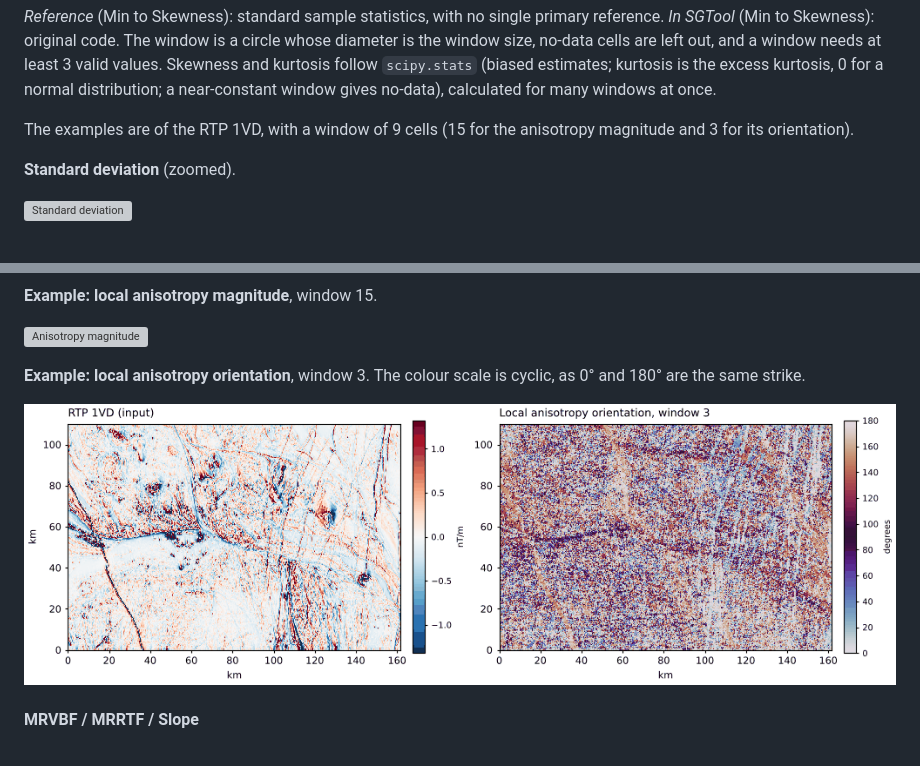
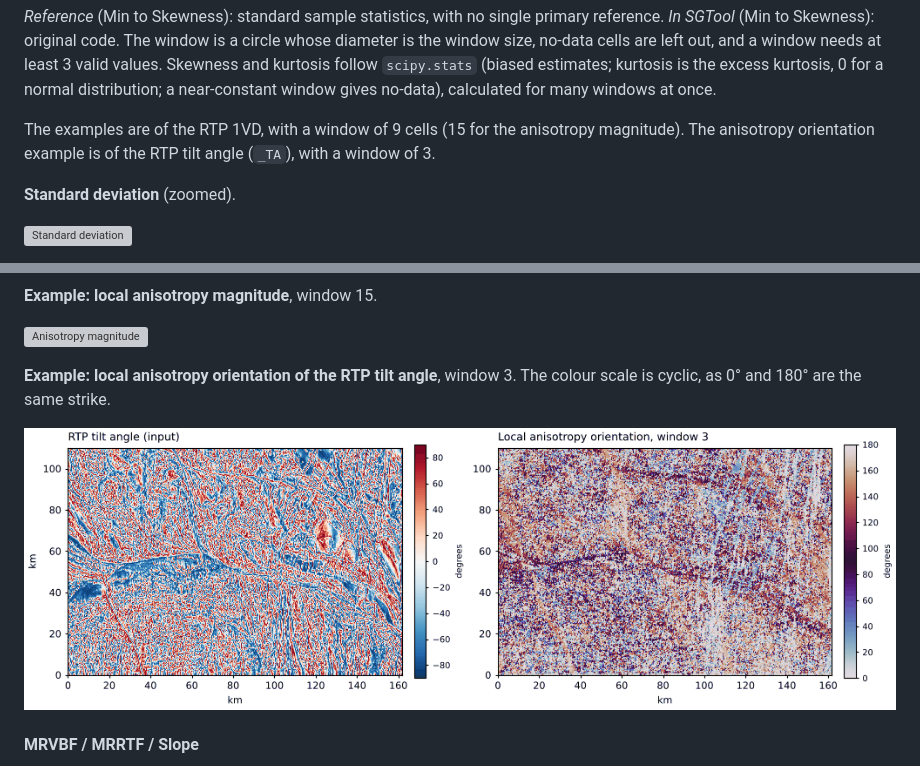
Before and after one commit to swaxi/SGTool, a Markdown page: docs/reference.md, 2 parts joined by grey strips. Drawn GitHub-style; pictures changed too: docs/images/examples/anisotropy_orientation.png; grey boxes are pictures that could not be loaded.

Commit message:
Reference: anisotropy orientation example of the tilt angle
Co-Authored-By: Claude Opus 5.5 <noreply@anthropic.com>
Claude-Session: https://claude.ai/code/session_01DWJqSKMzW1aNtRnoNqPBT9

```diff
--- a/docs/reference.md
+++ b/docs/reference.md
@@ -610,7 +610,7 @@ Tick any of the statistics below. Each is saved as its own grid. Standard deviat
 *Reference* (Min to Skewness): standard sample statistics, with no single primary reference.
 *In SGTool* (Min to Skewness): original code. The window is a circle whose diameter is the window size, no-data cells are left out, and a window needs at least 3 valid values. Skewness and kurtosis follow `scipy.stats` (biased estimates; kurtosis is the excess kurtosis, 0 for a normal distribution; a near-constant window gives no-data), calculated for many windows at once.
 
-The examples are of the RTP 1VD, with a window of 9 cells (15 for the anisotropy magnitude and 3 for its orientation).
+The examples are of the RTP 1VD, with a window of 9 cells (15 for the anisotropy magnitude). The anisotropy orientation example is of the RTP tilt angle (`_TA`), with a window of 3.
 
 **Standard deviation** (zoomed).
 
@@ -661,7 +661,7 @@ Returns two layers: `_SS_AnisoMag` (0–1 saliency; 0 = flat or isotropic, 1 = s
 
 ![Anisotropy magnitude](images/examples/anisotropy_magnitude.png)
 
-**Example: local anisotropy orientation**, window 3. The colour scale is cyclic, as 0° and 180° are the same strike.
+**Example: local anisotropy orientation of the RTP tilt angle**, window 3. The colour scale is cyclic, as 0° and 180° are the same strike.
 
 ![Anisotropy orientation](images/examples/anisotropy_orientation.png)
 
```
